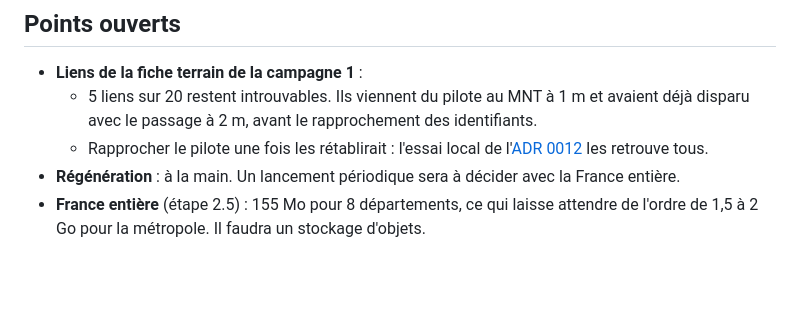
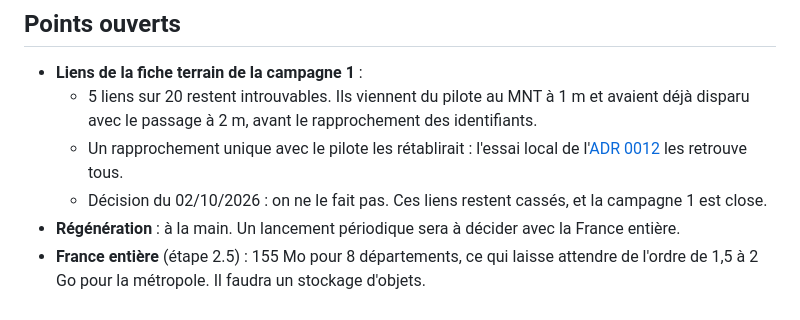
Before and after one commit to jsilobre/Flat-segments, a Markdown page: docs/phase-2/2.4-production.md, the part around the change. Rendered like a GitHub page; blank space fills up the shorter version.

Commit message:
docs: the 5 broken pilot links are accepted
Co-Authored-By: Claude Opus 5.5 <noreply@anthropic.com>
Claude-Session: https://claude.ai/code/session_01R2xC9Ronxsa3cRuHrZbU9y

```diff
--- a/docs/phase-2/2.4-production.md
+++ b/docs/phase-2/2.4-production.md
@@ -134,8 +134,10 @@ gh release download data-latest --dir web/data && tar -xzf web/data/ids.tar.gz -
   - 5 liens sur 20 restent introuvables. Ils viennent du pilote au MNT à 1 m
     et avaient déjà disparu avec le passage à 2 m, avant le rapprochement des
     identifiants.
-  - Rapprocher le pilote une fois les rétablirait : l'essai local de
-    l'[ADR 0012](../adr/0012-identifiants-stables.md) les retrouve tous.
+  - Un rapprochement unique avec le pilote les rétablirait : l'essai local
+    de l'[ADR 0012](../adr/0012-identifiants-stables.md) les retrouve tous.
+  - Décision du 02/10/2026 : on ne le fait pas. Ces liens restent cassés, et
+    la campagne 1 est close.
 - **Régénération** : à la main. Un lancement périodique sera à décider avec
   la France entière.
 - **France entière** (étape 2.5) : 155 Mo pour 8 départements, ce qui laisse
```
